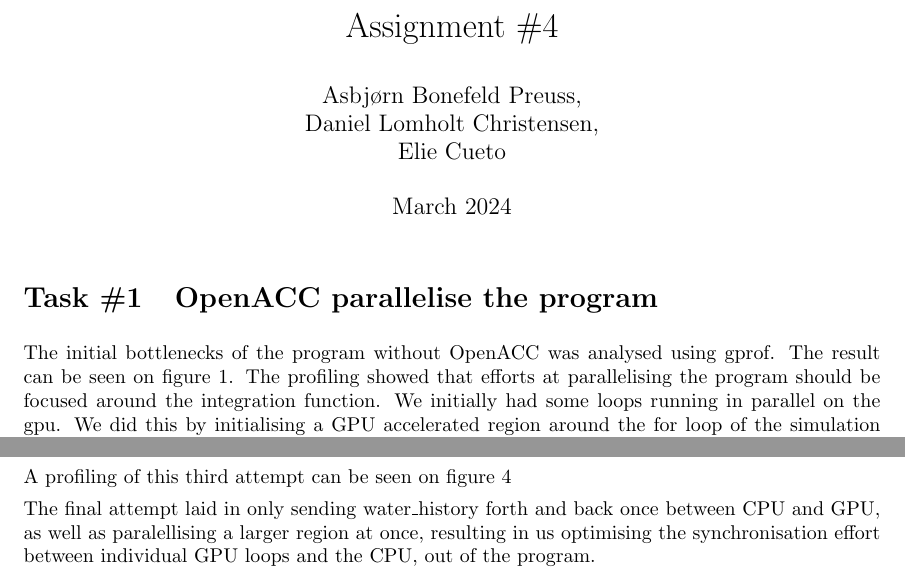
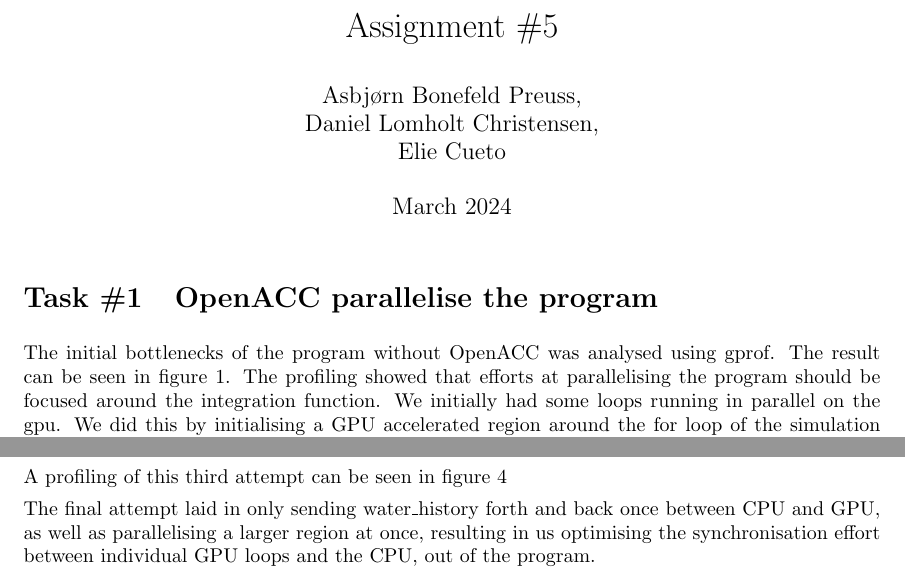
Before and after one commit to AsbjornPreuss/HPPC-2024, a LaTeX problem sheet (Assignment_5_shallow_water/Report/main.tex): two parts of page 1 of 11, joined at a grey line, cut so that both start at the same text. Compiled offline with pdfLaTeX.

Commit message:
Updates from Overleaf

```diff
--- a/Assignment_5_shallow_water/Report/main.tex
+++ b/Assignment_5_shallow_water/Report/main.tex
@@ -21,7 +21,7 @@ breaklines=true,
 breakatwhitespace=true,
 numbers=left
 }
-\title{Assignment \#4}
+\title{Assignment \#5}
 \author{Asbjørn Bonefeld Preuss,\\ Daniel Lomholt Christensen,\\ Elie Cueto}
 \date{March 2024}
 
@@ -30,7 +30,7 @@ numbers=left
 \begin{document}
 \maketitle
 \section{OpenACC parallelise the program}
-The initial bottlenecks of the program without OpenACC was analysed using gprof. The result can be seen on figure \ref{fig:profiling:seq}. The profiling showed that efforts at parallelising the program should be focused around the integration function.
+The initial bottlenecks of the program without OpenACC was analysed using gprof. The result can be seen in figure \ref{fig:profiling:seq}. The profiling showed that efforts at parallelising the program should be focused around the integration function.
 \begin{figure}[h]
     \includegraphics[width=0.5\textwidth]{./figures/sequential_profile.png}
     \centering
@@ -69,7 +69,7 @@ The third attempt focused on directing the compiler as to what data is already p
 
 Furthermore, the division of dt/dx and dt/dy in the integration function, was calculated a priori, such that we save those flops.
 
-A profiling of this third attempt can be seen on figure \ref{fig:profiling:thirdattempt}
+A profiling of this third attempt can be seen in figure \ref{fig:profiling:thirdattempt}
 \begin{figure}[h]
     \includegraphics[width=0.5\textwidth]{./figures/sequential_profile.png}
     \centering
@@ -77,7 +77,7 @@ A profiling of this third attempt can be seen on figure \ref{fig:profiling:third
     \label{fig:profiling:thirdattempt}
 \end{figure}
 
-The final attempt laid in only sending water\_history forth and back once between CPU and GPU, as well as paralellising a larger region at once, resulting in us optimising the synchronisation effort between individual GPU loops and the CPU, out of the program.
+The final attempt laid in only sending water\_history forth and back once between CPU and GPU, as well as parallelising a larger region at once, resulting in us optimising the synchronisation effort between individual GPU loops and the CPU, out of the program.
 
 \section{Strong and weak scaling using SLURM}
 
```
Also changed, not shown: Assignment_5_shallow_water/Code/report_parallelv1.txt (line endings or trailing spaces), Assignment_5_shallow_water/Code/report_parallelv2.txt (line endings or trailing spaces), Assignment_5_shallow_water/Code/report_parallelv3.txt (line endings or trailing spaces), Assignment_5_shallow_water/Report/main.tex (2 more changed lines).
